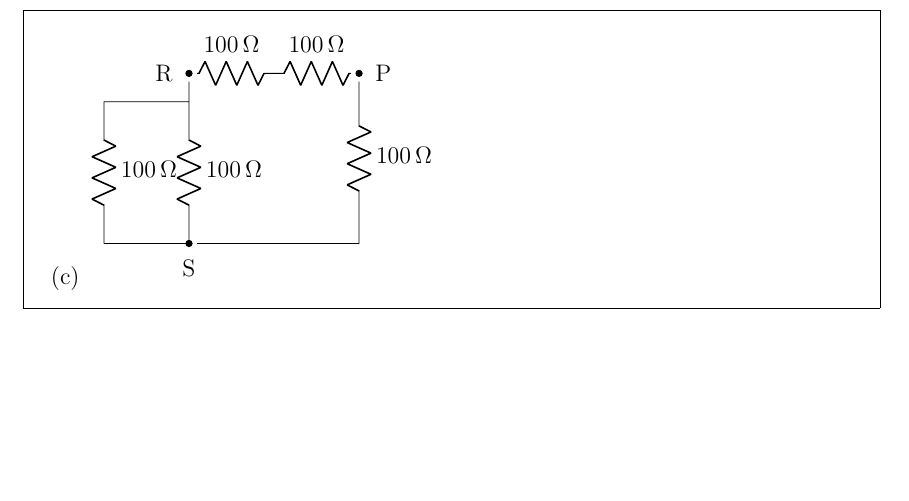
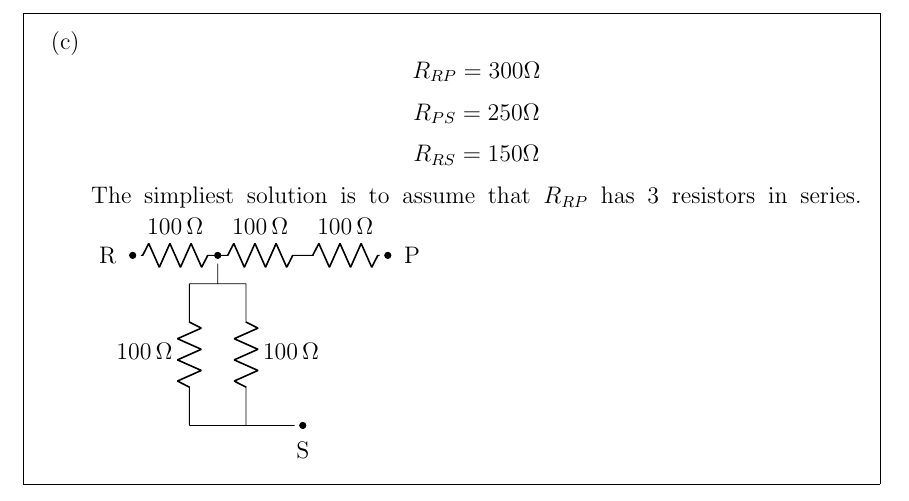
Before and after one commit to Sinnaminty/PHY_240_Basic_Electronics, a LaTeX problem sheet (Homework/H5/homework.tex): part of page 4 of 4, cut so that both start at the same text, the shorter picture padded with empty space. Compiled offline with pdfLaTeX.

Commit message:
fixed part c

```diff
--- a/Homework/H5/homework.tex
+++ b/Homework/H5/homework.tex
@@ -142,26 +142,34 @@ Hense,
 \newpage
 % c)
 \part
+\[
+R_{RP}=300\Omega
+\]
+\[
+R_{PS}=250\Omega
+\]
+\[
+R_{RS}=150\Omega
+\]
+The simpliest solution is to assume that $R_{RP}$ has 3 resistors in series.
 \begin{circuitikz}[american voltages]
     % Define the terminals R, P, S
     \node (R) at (0,3) [label=left:R] {};
-    \node (P) at (3,3) [label=right:P] {};
-    \node (S) at (0,0) [label=below:S] {};
+    \node (M) at (1.5,3) [] {};
+    \node (P) at (4.5,3) [label=right:P] {};
+    \node (S) at (3,0) [label=below:S] {};
 
     % Draw the resistors between the terminals
     \draw
-    (R) to[R=$100\,\Omega$, *-] (1.5,3)  % Resistor between R and midpoint
-    to[R=$100\,\Omega$, -*] (P)          % Resistor between midpoint and P
+    (R) to[R=$100\,\Omega$, *-*] (1.5,3)
+    to[R=$100\,\Omega$] (3,3)
+    to[R=$100\,\Omega$, -*] (P)
 
-    (P) to[R=$100\,\Omega$] (3,0)    % Resistor between P and S
-    to[short](S)
-
-    % Draw two resistors in parallel between R and S
-    (R) to[short](0,2.5)
-    (-1.5,2.5) to[short](0,2.5)
-    (-1.5,2.5) to[R=$100\,\Omega$] (-1.5,0)
-    (0,2.5) to[R=$100\,\Omega$] (0,0)
-    (-1.5,0) to[short, -*](0,0);
+    (M) to[short] (1.5,2.5)
+    (1,2.5) to[short](2,2.5)
+    (1,0) to[R=$100\,\Omega$] (1,2.5)
+    (2,2.5) to[R=$100\,\Omega$] (2,0)
+    (1,0) to[short, -*] (S);
 
 \end{circuitikz}
 \end{parts}
```
Also changed, not shown: Homework/H5/homework.pdf.
